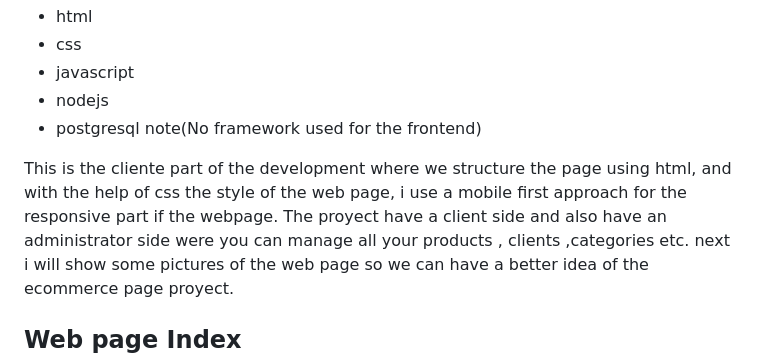
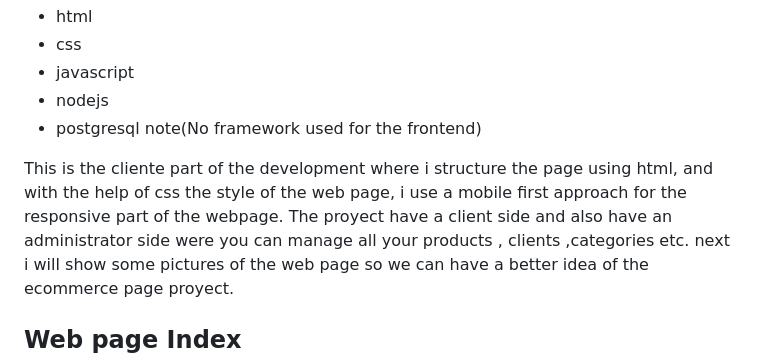
Before and after one commit to pabloescm/Web-development-e-commerce, a Markdown page: cliente/README.md, the part around the change. Drawn GitHub-style.

```diff
--- a/cliente/README.md
+++ b/cliente/README.md
@@ -8,8 +8,8 @@ A web page made for a ecommerce using the following :
 - postgresql
 note(No framework used for the frontend)
 
-This is the cliente part of the development where we structure the page using html,
-and with the help of css the style of the web page, i use a mobile first approach for the responsive part if the webpage. The proyect have a client side and also have an administrator side were you can manage all your products , clients ,categories etc.
+This is the cliente part of the development where i structure the page using html,
+and with the help of css the style of the web page, i use a mobile first approach for the responsive part of the webpage. The proyect have a client side and also have an administrator side were you can manage all your products , clients ,categories etc.
 next i will show some pictures of the web page so we can have a better idea of the ecommerce page proyect.
 
 ## Web page Index
```
